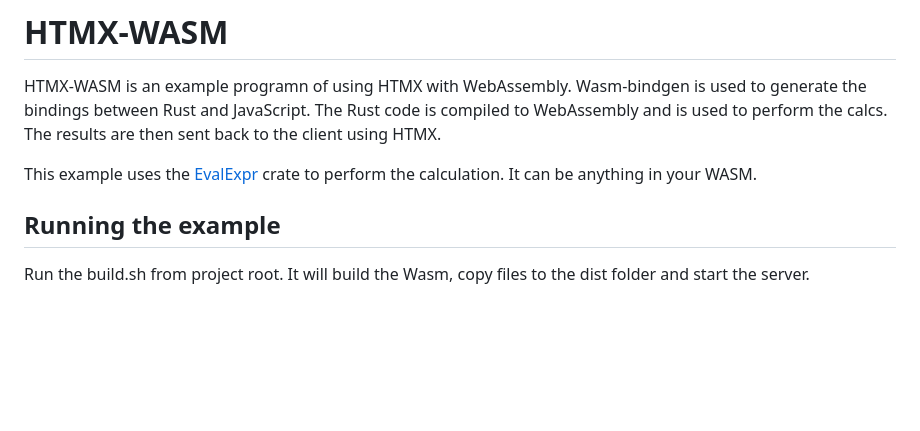
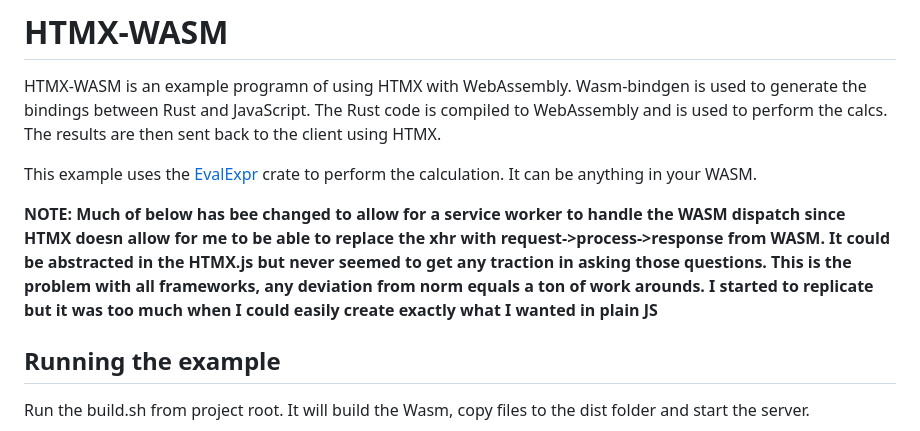
Before and after one commit to C8Luna/htmx-wasm, a Markdown page: README.md, the part around the change. Drawn GitHub-style; blank space fills up the shorter version.

Commit message:
Update README.md
Service Worker change over warning

```diff
--- a/README.md
+++ b/README.md
@@ -7,6 +7,12 @@ The results are then sent back to the client using HTMX.
 
 This example uses the [EvalExpr](https://crates.io/crates/evalexpr) crate to perform the calculation.
 It can be anything in your WASM.
+
+**NOTE: Much of below has bee changed to allow for a service worker to handle the WASM dispatch since HTMX doesn allow for me to
+be able to replace the xhr with request->process->response from WASM. It could be abstracted in the HTMX.js but never seemed
+to get any traction in asking those questions. This is the problem with all frameworks, any deviation from norm equals a ton
+of work arounds. I started to replicate but it was too much when I could easily create exactly what I wanted in plain JS**
+
 
 ## Running the example
 
```
